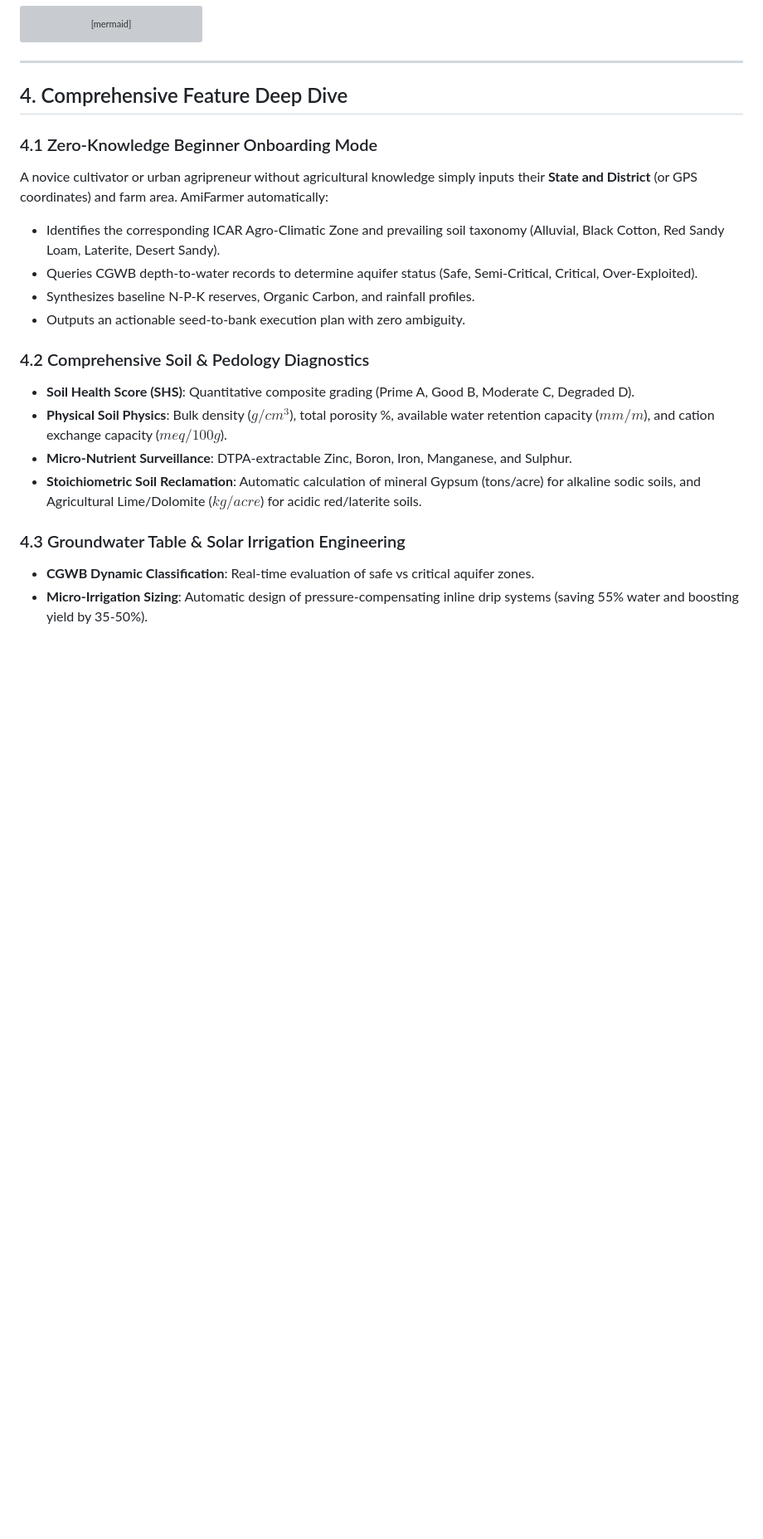
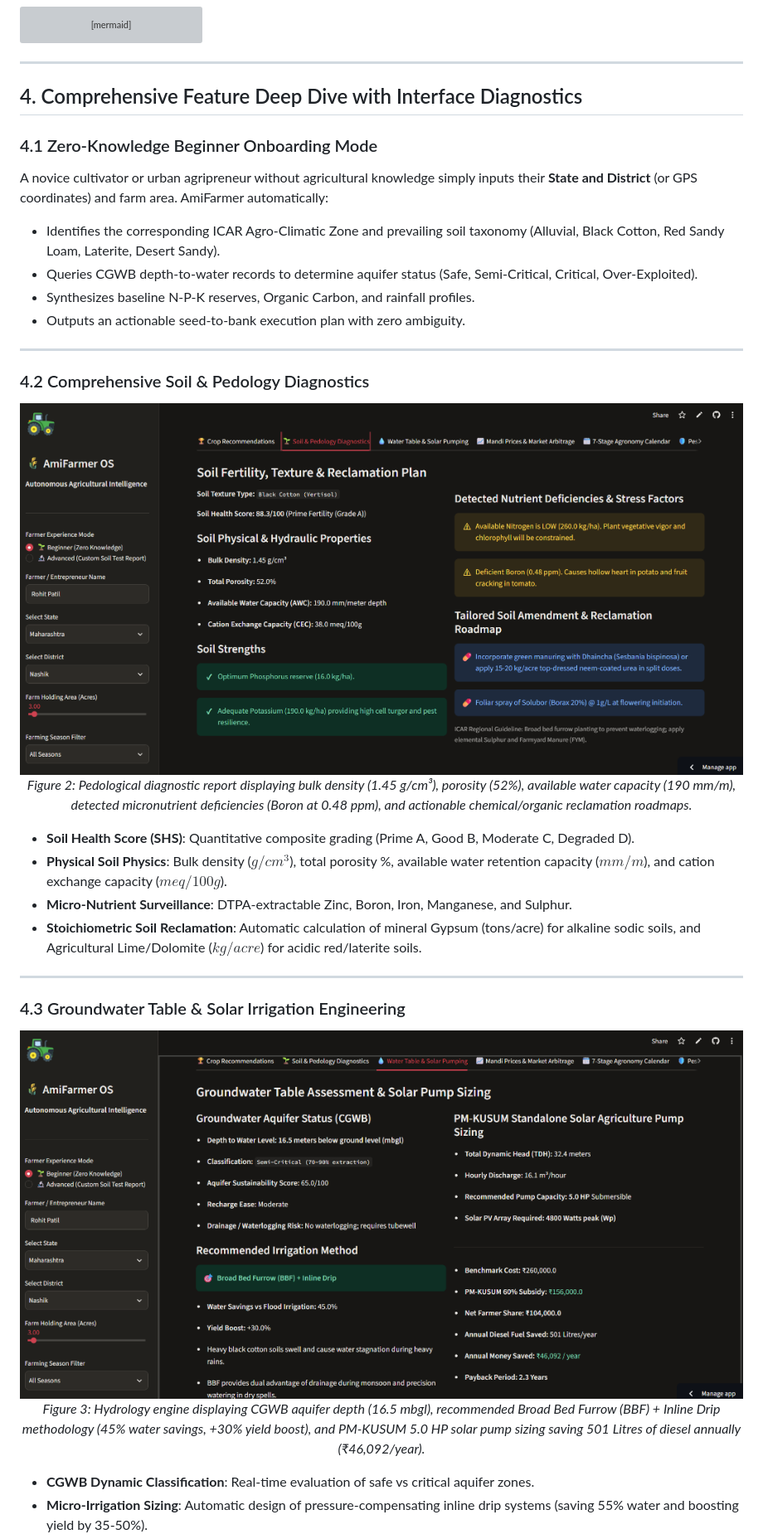
Before and after one commit to Arpanthebaap/AmiFarmer, a Markdown page: README.md, the part around one of its changes. Shown at 83% size. Rendered like a GitHub page; pictures changed too: assets/screenshots/soil_diagnostics.png (added), assets/screenshots/water_and_solar.png (added); blank space fills up the shorter version; grey boxes are pictures that could not be loaded.

Commit message:
docs: integrate live UI screenshots and configure Zenodo repository badge

```diff
--- a/README.md
+++ b/README.md
@@ -187,7 +196,7 @@ flowchart TD
 
 ---
 
-## 4. Comprehensive Feature Deep Dive
+## 4. Comprehensive Feature Deep Dive with Interface Diagnostics
 
 ### 4.1 Zero-Knowledge Beginner Onboarding Mode
 A novice cultivator or urban agripreneur without agricultural knowledge simply inputs their **State and District** (or GPS coordinates) and farm area. AmiFarmer automatically:
@@ -196,13 +205,29 @@ A novice cultivator or urban agripreneur without agricultural knowledge simply i
 - Synthesizes baseline N-P-K reserves, Organic Carbon, and rainfall profiles.
 - Outputs an actionable seed-to-bank execution plan with zero ambiguity.
 
+---
+
 ### 4.2 Comprehensive Soil & Pedology Diagnostics
+
+<div align="center">
+  <img src="assets/screenshots/soil_diagnostics.png" alt="AmiFarmer Soil Fertility & Reclamation Diagnostics" width="100%" />
+  <p><em>Figure 2: Pedological diagnostic report displaying bulk density (1.45 g/cm³), porosity (52%), available water capacity (190 mm/m), detected micronutrient deficiencies (Boron at 0.48 ppm), and actionable chemical/organic reclamation roadmaps.</em></p>
+</div>
+
 - **Soil Health Score (SHS)**: Quantitative composite grading (Prime A, Good B, Moderate C, Degraded D).
 - **Physical Soil Physics**: Bulk density ($g/cm^3$), total porosity %, available water retention capacity ($mm/m$), and cation exchange capacity ($meq/100g$).
 - **Micro-Nutrient Surveillance**: DTPA-extractable Zinc, Boron, Iron, Manganese, and Sulphur.
 - **Stoichiometric Soil Reclamation**: Automatic calculation of mineral Gypsum (tons/acre) for alkaline sodic soils, and Agricultural Lime/Dolomite ($kg/acre$) for acidic red/laterite soils.
 
+---
+
 ### 4.3 Groundwater Table & Solar Irrigation Engineering
+
+<div align="center">
+  <img src="assets/screenshots/water_and_solar.png" alt="AmiFarmer Groundwater Assessment & Solar Pump Sizing" width="100%" />
+  <p><em>Figure 3: Hydrology engine displaying CGWB aquifer depth (16.5 mbgl), recommended Broad Bed Furrow (BBF) + Inline Drip methodology (45% water savings, +30% yield boost), and PM-KUSUM 5.0 HP solar pump sizing saving 501 Litres of diesel annually (₹46,092/year).</em></p>
+</div>
+
 - **CGWB Dynamic Classification**: Real-time evaluation of safe vs critical aquifer zones.
 - **Micro-Irrigation Sizing**: Automatic design of pressure-compensating inline drip systems (saving 55% water and boosting yield by 35-50%).
 - **PM-KUSUM Solar Pump Sizer**: Computes Total Dynamic Head, determines required pump horsepower (3HP, 5HP, 7.5HP, 10HP), calculates required solar PV wattage ($W_p$), models 60% government capital subsidy, and projects annual diesel savings in liters and rupees.
```
Also changed, not shown: other parts of README.md (+51 -13 lines), assets/screenshots/market_arbitrage.png (added), assets/screenshots/overview_dashboard.png (added), assets/screenshots/subsidies_portal.png (added).
